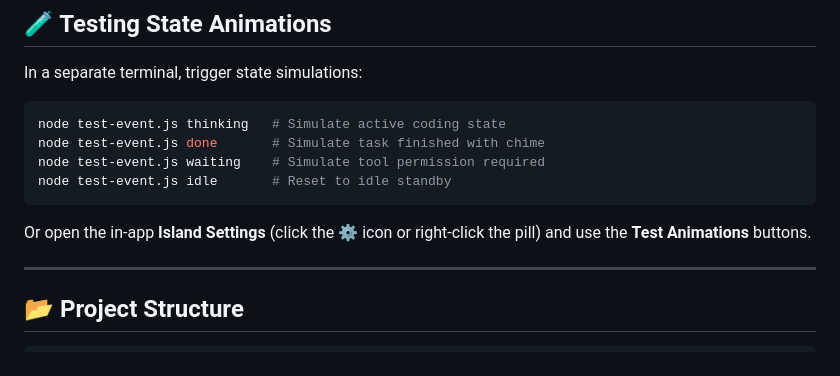
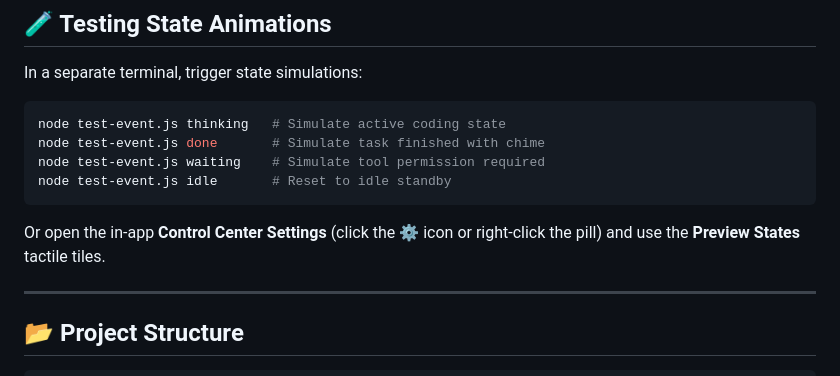
Before and after one commit to Dhaafin/gravibuddy, a Markdown page: README.md, the part around the change. GitHub-like rendering.

Commit message:
docs: update control center settings documentation in readme

````diff
--- a/README.md
+++ b/README.md
@@ -93,7 +93,7 @@ node test-event.js waiting    # Simulate tool permission required
 node test-event.js idle       # Reset to idle standby
 ```
 
-Or open the in-app **Island Settings** (click the ⚙️ icon or right-click the pill) and use the **Test Animations** buttons.
+Or open the in-app **Control Center Settings** (click the ⚙️ icon or right-click the pill) and use the **Preview States** tactile tiles.
 
 ---
 
````
